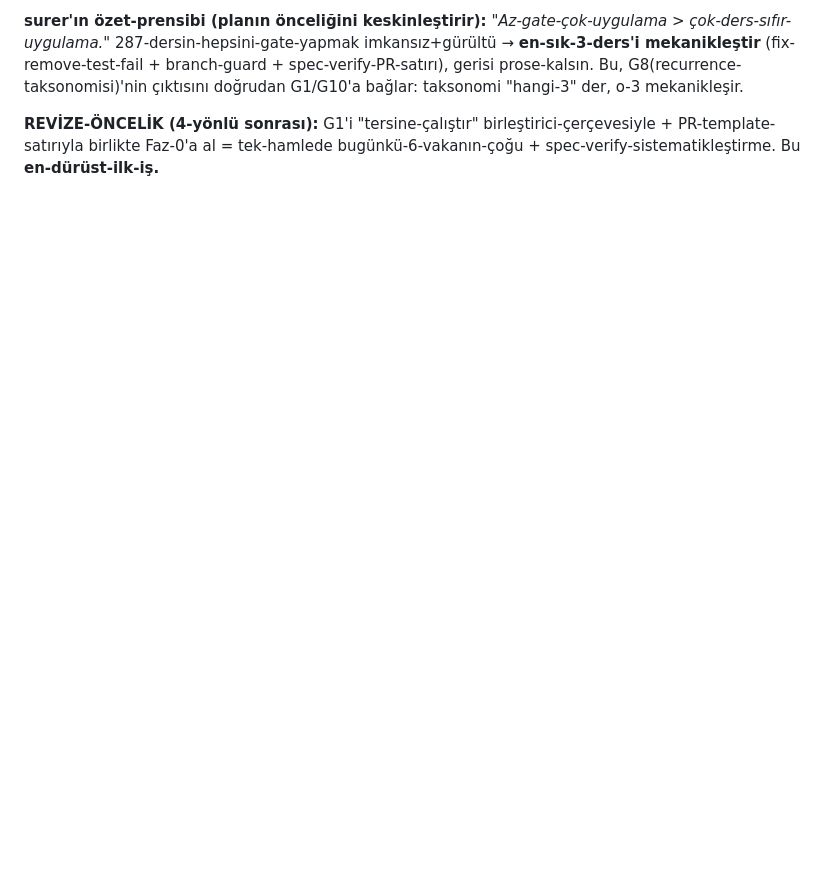
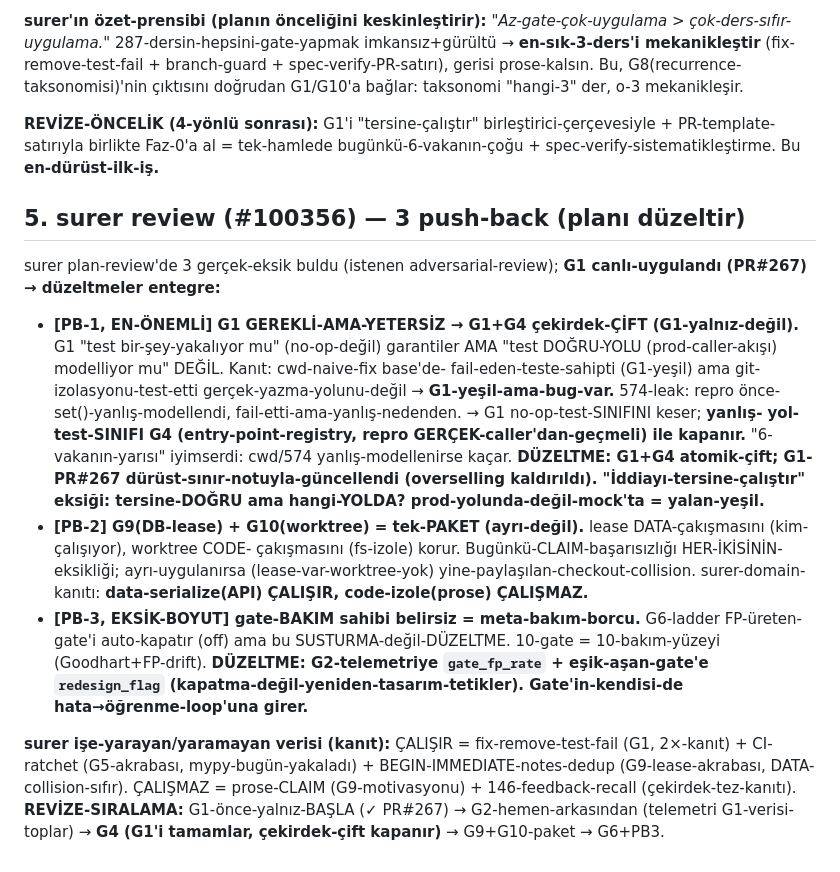
Before and after one commit to turer73/claude-server, a Markdown page: docs/learning-infrastructure-plan.md, the part around the change. Rendered like a GitHub page; blank space fills up the shorter version.

Commit message:
docs: learning-infra plan v3 — surer review 3 push-back (#100356) entegre
PB-1: G1+G4 çekirdek-çift (G1 no-op-test keser, yanlış-yol-test G4). PB-2: G9+G10 paket.
PB-3: gate-bakım-boyutu + redesign_flag. G1 canlı (PR#267, dürüst-sınır-notlu).

```diff
--- a/docs/learning-infrastructure-plan.md
+++ b/docs/learning-infrastructure-plan.md
@@ -103,3 +103,25 @@ doğrudan G1/G10'a bağlar: taksonomi "hangi-3" der, o-3 mekanikleşir.
 
 **REVİZE-ÖNCELİK (4-yönlü sonrası):** G1'i "tersine-çalıştır" birleştirici-çerçevesiyle + PR-template-satırıyla
 birlikte Faz-0'a al = tek-hamlede bugünkü-6-vakanın-çoğu + spec-verify-sistematikleştirme. Bu **en-dürüst-ilk-iş.**
+
+## 5. surer review (#100356) — 3 push-back (planı düzeltir)
+surer plan-review'de 3 gerçek-eksik buldu (istenen adversarial-review); **G1 canlı-uygulandı (PR#267) → düzeltmeler entegre:**
+
+- **[PB-1, EN-ÖNEMLİ] G1 GEREKLİ-AMA-YETERSİZ → G1+G4 çekirdek-ÇİFT (G1-yalnız-değil).** G1 "test bir-şey-yakalıyor mu"
+  (no-op-değil) garantiler AMA "test DOĞRU-YOLU (prod-caller-akışı) modelliyor mu" DEĞİL. Kanıt: cwd-naive-fix base'de-
+  fail-eden-teste-sahipti (G1-yeşil) ama git-izolasyonu-test-etti gerçek-yazma-yolunu-değil → **G1-yeşil-ama-bug-var.**
+  574-leak: repro önce-set()-yanlış-modellendi, fail-etti-ama-yanlış-nedenden. → G1 no-op-test-SINIFINI keser; **yanlış-
+  yol-test-SINIFI G4 (entry-point-registry, repro GERÇEK-caller'dan-geçmeli) ile kapanır.** "6-vakanın-yarısı" iyimserdi:
+  cwd/574 yanlış-modellenirse kaçar. **DÜZELTME: G1+G4 atomik-çift; G1-PR#267 dürüst-sınır-notuyla-güncellendi (overselling
+  kaldırıldı). "İddiayı-tersine-çalıştır" eksiği: tersine-DOĞRU ama hangi-YOLDA? prod-yolunda-değil-mock'ta = yalan-yeşil.**
+- **[PB-2] G9(DB-lease) + G10(worktree) = tek-PAKET (ayrı-değil).** lease DATA-çakışmasını (kim-çalışıyor), worktree CODE-
+  çakışmasını (fs-izole) korur. Bugünkü-CLAIM-başarısızlığı HER-İKİSİNİN-eksikliği; ayrı-uygulanırsa (lease-var-worktree-yok)
+  yine-paylaşılan-checkout-collision. surer-domain-kanıtı: **data-serialize(API) ÇALIŞIR, code-izole(prose) ÇALIŞMAZ.**
+- **[PB-3, EKSİK-BOYUT] gate-BAKIM sahibi belirsiz = meta-bakım-borcu.** G6-ladder FP-üreten-gate'i auto-kapatır (off) ama
+  bu SUSTURMA-değil-DÜZELTME. 10-gate = 10-bakım-yüzeyi (Goodhart+FP-drift). **DÜZELTME: G2-telemetriye `gate_fp_rate` +
+  eşik-aşan-gate'e `redesign_flag` (kapatma-değil-yeniden-tasarım-tetikler). Gate'in-kendisi-de hata→öğrenme-loop'una girer.**
+
+**surer işe-yarayan/yaramayan verisi (kanıt):** ÇALIŞIR = fix-remove-test-fail (G1, 2×-kanıt) + CI-ratchet (G5-akrabası,
+mypy-bugün-yakaladı) + BEGIN-IMMEDIATE-notes-dedup (G9-lease-akrabası, DATA-collision-sıfır). ÇALIŞMAZ = prose-CLAIM
+(G9-motivasyonu) + 146-feedback-recall (çekirdek-tez-kanıtı). **REVİZE-SIRALAMA:** G1-önce-yalnız-BAŞLA (✓ PR#267) →
+G2-hemen-arkasından (telemetri G1-verisi-toplar) → **G4 (G1'i tamamlar, çekirdek-çift kapanır)** → G9+G10-paket → G6+PB3.
```
